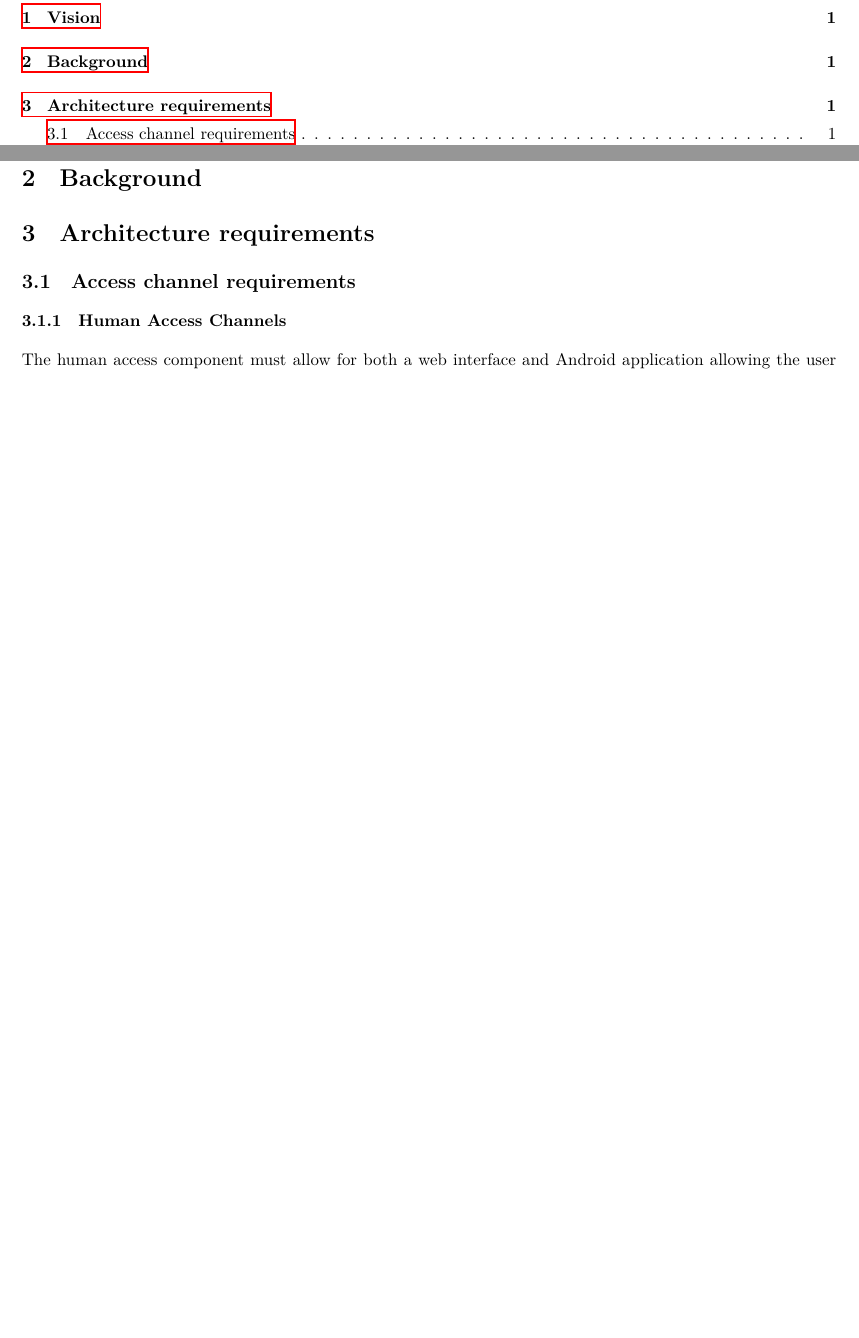
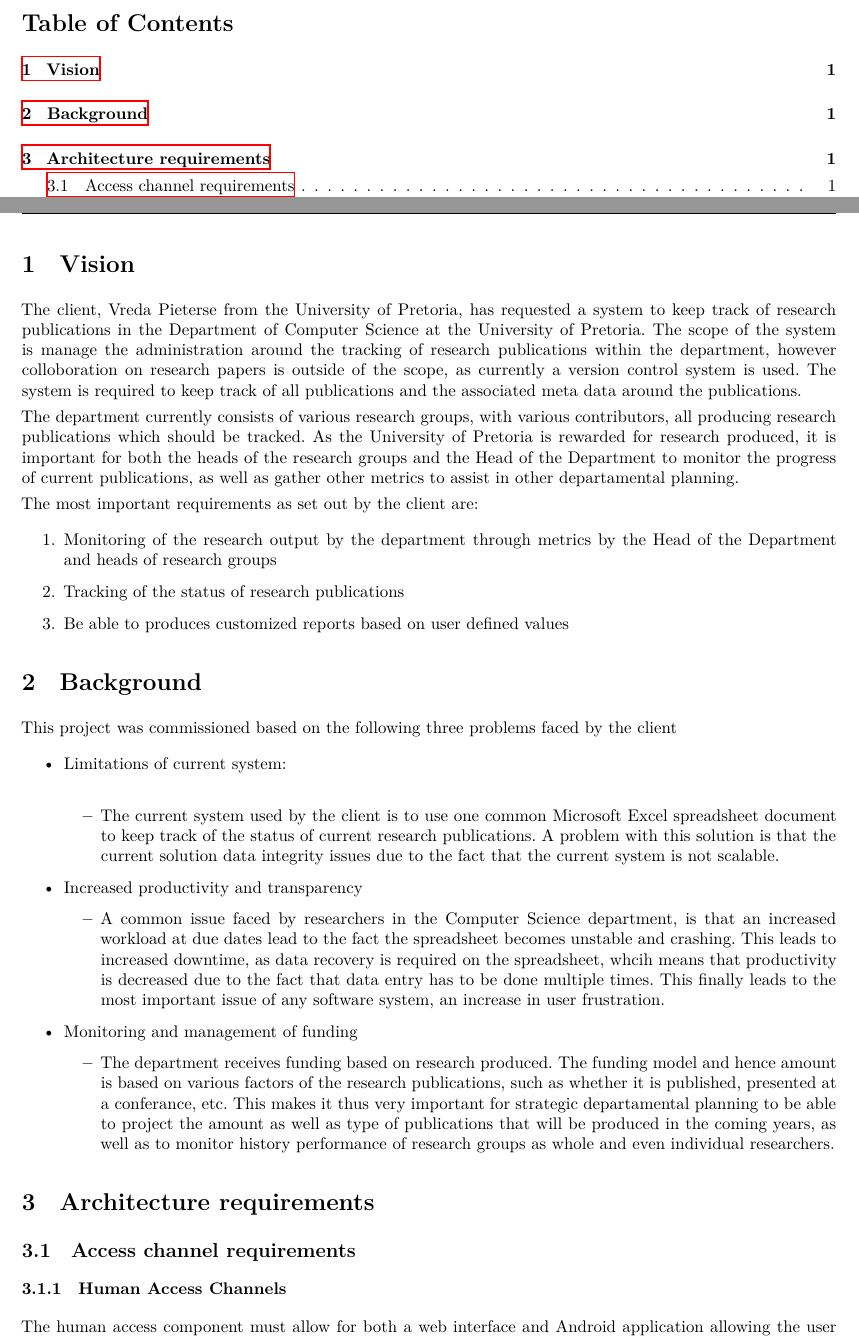
Before and after one commit to andrewbroekman/echo, a LaTeX document (docs/Requirements and Technology-Neutral Analysis and Design Specification/requirements.tex): two parts of pages 2 and 3 of 9 before the commit and two parts of pages 2 and 3 of 10 after it, joined at a grey line, cut at the place of the change, the shorter picture padded with empty space. Compiled offline with XeLaTeX.

Commit message:
Improves visual appeal of document. Starts with vision and background of sections of document.

```diff
--- a/docs/Requirements and Technology-Neutral Analysis and Design Specification/requirements.tex
+++ b/docs/Requirements and Technology-Neutral Analysis and Design Specification/requirements.tex
@@ -36,4 +51,6 @@
 		\hline
 	\end{tabu}}
 
+\renewcommand*\contentsname{Table of Contents}
+
 \begin{document}
@@ -43,5 +60,5 @@
 
 \newpage
 \pagenumbering{roman}
-
+\thispagestyle{empty}
 \tableofcontents
@@ -50,8 +68,34 @@
 \pagenumbering{arabic}
 
 \section{Vision}
+The client, Vreda Pieterse from the University of Pretoria, has requested a system to keep track of research publications in the Department of Computer Science at the University of Pretoria. The scope of the system is manage the administration around the tracking of research publications within the department, however colloboration on research papers is outside of the scope, as currently a version control system is used. The system is required to keep track of all publications and the associated meta data around the publications.
+
+The department currently consists of various research groups, with various contributors, all producing research publications which should be tracked. As the University of Pretoria is rewarded for research produced, it is important for both the heads of the research groups and the Head of the Department to monitor the progress of current publications, as well as gather other metrics to assist in other departamental planning.
+
+The most important requirements as set out by the client are:
+\begin{enumerate}
+\item Monitoring of the research output by the department through metrics by the Head of the Department and heads of research groups
+\item Tracking of the status of research publications
+\item Be able to produces customized reports based on user defined values
+\end{enumerate}
 
 \section{Background}
+This project was commissioned based on the following three problems faced by the client
+\begin{itemize}
+\item Limitations of current system: \\
+	\begin{itemize}
+	\item The current system used by the client is to use one common Microsoft Excel spreadsheet document to keep track of the status of current research publications. A problem with this solution is that the current solution data integrity issues due to the fact that the current system is not scalable.
+	\end{itemize}
+\item Increased productivity and transparency
+	\begin{itemize}
+	\item  A common issue faced by researchers in the Computer Science department, is that an increased workload at due dates lead to the fact the spreadsheet becomes unstable and crashing. This leads to increased downtime, as data recovery is required on the spreadsheet, whcih means that productivity is decreased due to the fact that data entry has to be done multiple times.  This finally leads to the most important issue of any software system, an increase in user frustration.
+	\end{itemize}
+
+\item Monitoring and management of funding
+	\begin{itemize}
+	\item The department receives funding based on research produced. The funding model and hence amount is based on various factors of the research publications, such as whether it is published, presented at a conferance, etc. This makes it thus very important for strategic departamental planning to be able to project the amount as well as type of publications that will be produced in the coming years, as well as to monitor history performance of research groups as whole and even individual researchers.
+	\end{itemize}
+\end{itemize}
 
 \section{Architecture requirements}
 \subsection{Access channel requirements}
```
Also changed, not shown: docs/Requirements and Technology-Neutral Analysis and Design Specification/requirements.tex (20 more changed lines).
